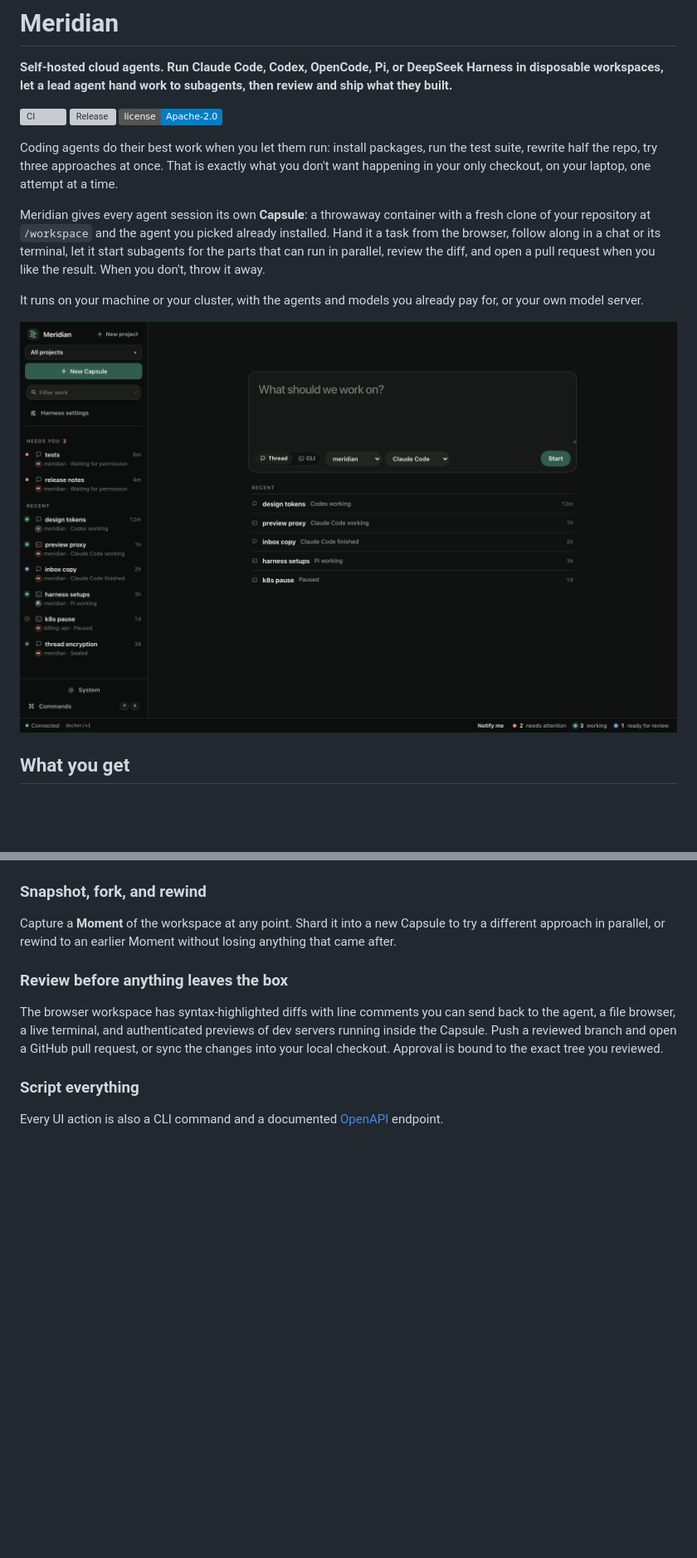
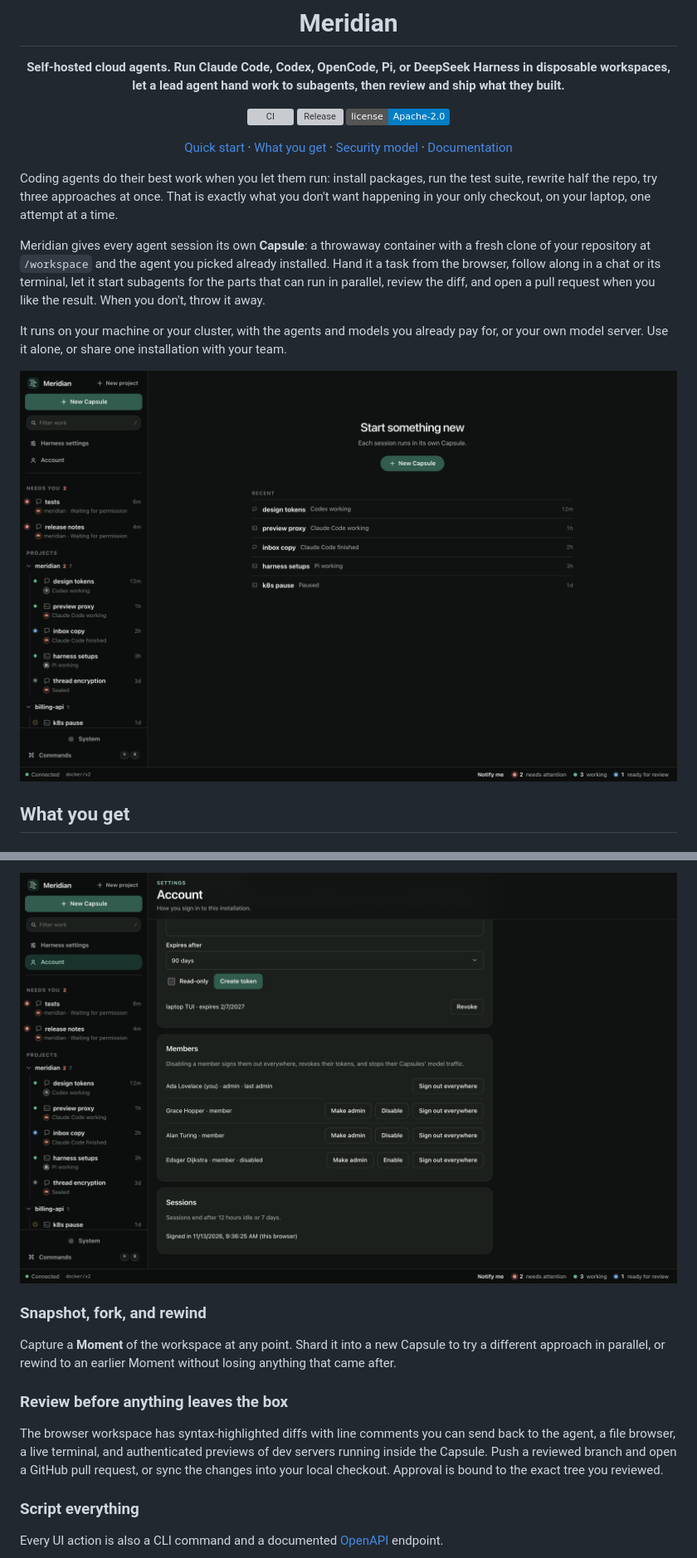
Before and after one commit to OrlojHQ/meridian, a Markdown page: README.md, 2 parts joined by grey strips. Shown at 83% size. Rendered like a GitHub page; pictures changed too: docs/assets/screenshots/ui-home.png, docs/assets/screenshots/ui-team.png (added); badges without logos; blank space fills up the shorter version; grey boxes are pictures that could not be loaded.

```diff
--- a/README.md
+++ b/README.md
@@ -9,6 +11,10 @@ review and ship what they built.**
 [![CI](https://github.com/OrlojHQ/meridian/actions/workflows/ci.yml/badge.svg)](https://github.com/OrlojHQ/meridian/actions/workflows/ci.yml)
 [![Release](https://img.shields.io/github/v/release/OrlojHQ/meridian?include_prereleases&sort=semver)](https://github.com/OrlojHQ/meridian/releases)
 [![License](https://img.shields.io/badge/license-Apache--2.0-blue)](LICENSE)
+
+[Quick start](#quick-start) · [What you get](#what-you-get) · [Security model](#security-model) · [Documentation](#documentation)
+
+</div>
 
 Coding agents do their best work when you let them run: install packages, run
 the test suite, rewrite half the repo, try three approaches at once. That is
@@ -23,5 +29,6 @@ review the diff, and open a pull request when you like the result. When you
 don't, throw it away.
 
 It runs on your machine or your cluster, with the agents and models you
-already pay for, or your own model server.
+already pay for, or your own model server. Use it alone, or share one
+installation with your team.
 
@@ -86,3 +127,4 @@ instructions, waits for their reports, and reads their diffs.
+![Account settings in team mode: members, roles, and sessions](docs/assets/screenshots/ui-team.png)
 
 ### Snapshot, fork, and rewind
 
```
Also changed, not shown: other parts of README.md (+65 -17 lines), docs/assets/screenshots/desktop-import.png (added), docs/assets/screenshots/ui-harnesses.png, docs/assets/screenshots/ui-thread.png.
